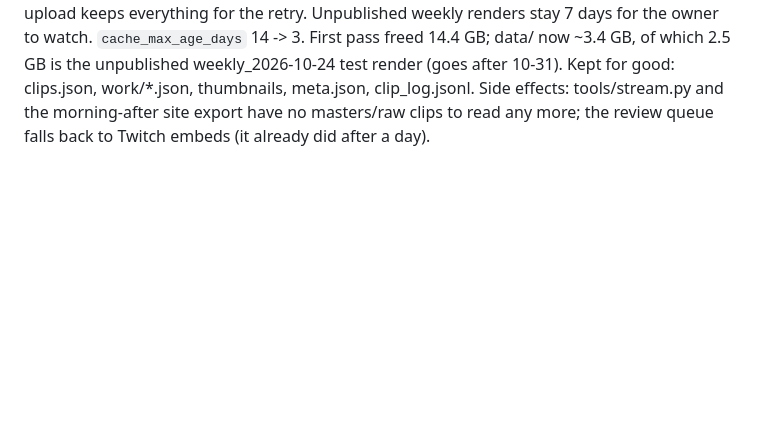
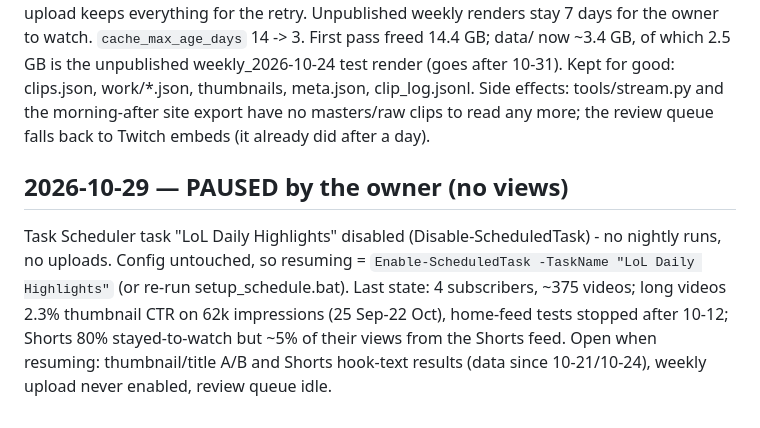
Before and after one commit to Kemonoo/lol-highlights-pipeline, a Markdown page: docs/DEVLOG.md, the part around the change. GitHub-like rendering; blank space fills up the shorter version.

Commit message:
DEVLOG: nightly runs paused by the owner
Co-Authored-By: Claude Opus 5.5 <noreply@anthropic.com>

```diff
--- a/docs/DEVLOG.md
+++ b/docs/DEVLOG.md
@@ -1724,3 +1724,13 @@ the owner to watch. `cache_max_age_days` 14 -> 3. First pass freed 14.4 GB; data
 10-31). Kept for good: clips.json, work/*.json, thumbnails, meta.json, clip_log.jsonl.
 Side effects: tools/stream.py and the morning-after site export have no masters/raw clips
 to read any more; the review queue falls back to Twitch embeds (it already did after a day).
+
+## 2026-10-29 — PAUSED by the owner (no views)
+
+Task Scheduler task "LoL Daily Highlights" disabled (Disable-ScheduledTask) - no nightly
+runs, no uploads. Config untouched, so resuming = `Enable-ScheduledTask -TaskName "LoL Daily
+Highlights"` (or re-run setup_schedule.bat). Last state: 4 subscribers, ~375 videos; long
+videos 2.3% thumbnail CTR on 62k impressions (25 Sep-22 Oct), home-feed tests stopped after
+10-12; Shorts 80% stayed-to-watch but ~5% of their views from the Shorts feed. Open when
+resuming: thumbnail/title A/B and Shorts hook-text results (data since 10-21/10-24),
+weekly upload never enabled, review queue idle.
```
